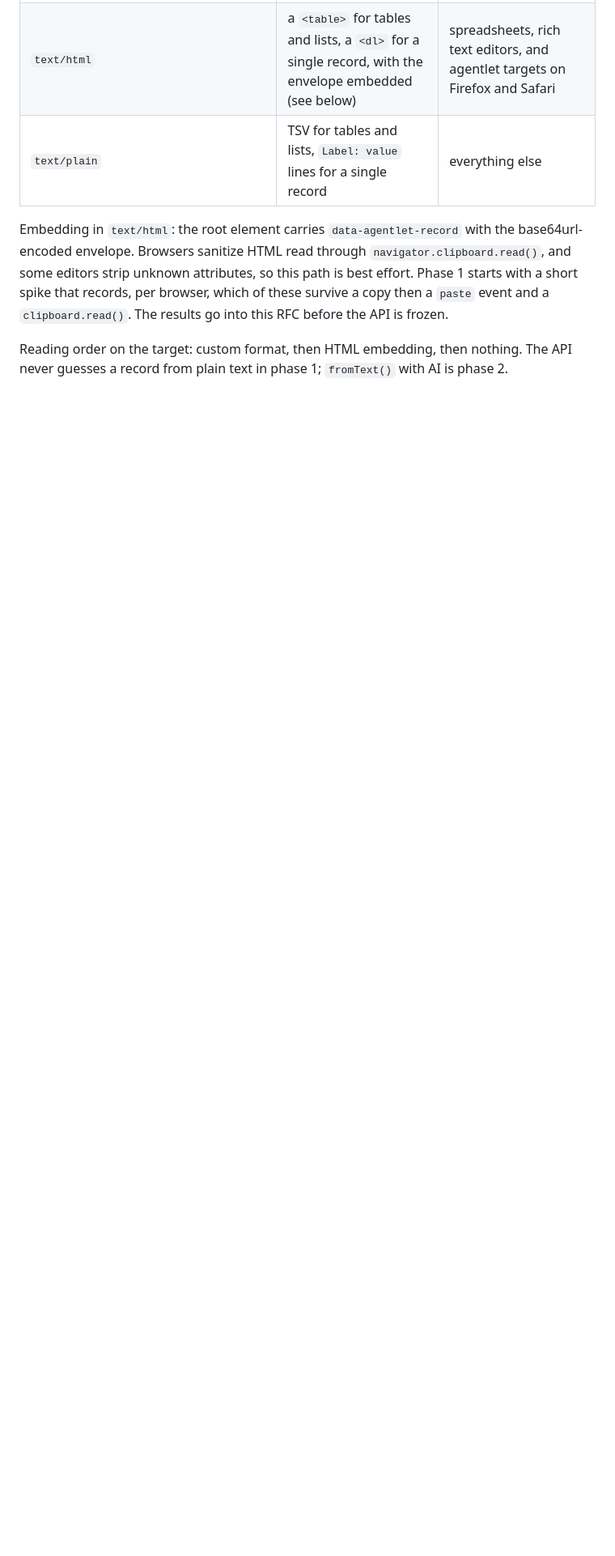
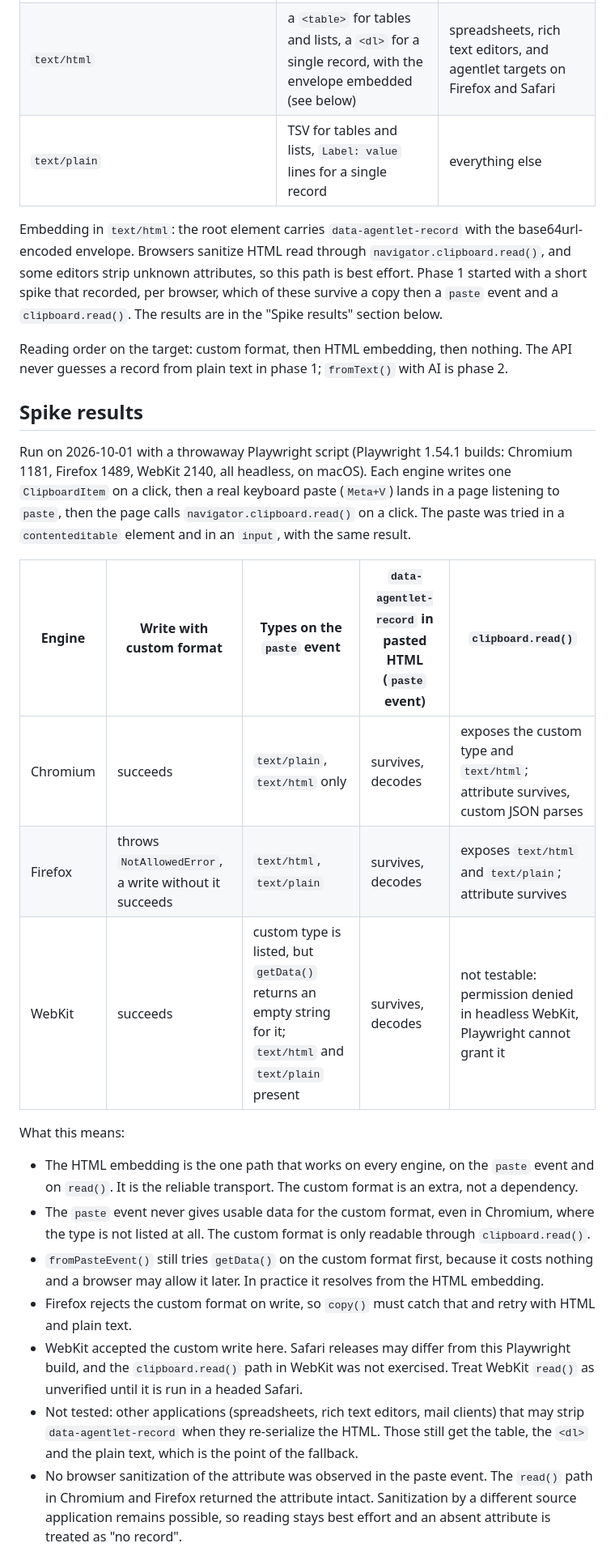
Before and after one commit to agentlet/agentlet-core, a Markdown page: docs/rfcs/0001-records-api.md, the part around one of its changes. Shown at 81% size. Rendered like a GitHub page; blank space fills up the shorter version.

Commit message:
docs: record the clipboard spike results in rfc 0001
Co-Authored-By: Claude <noreply@anthropic.com>

```diff
--- a/docs/rfcs/0001-records-api.md
+++ b/docs/rfcs/0001-records-api.md
@@ -126,6 +126,27 @@ records.defineType({
 | `text/html` | a `<table>` for tables and lists, a `<dl>` for a single record, with the envelope embedded (see below) | spreadsheets, rich text editors, and agentlet targets on Firefox and Safari |
 | `text/plain` | TSV for tables and lists, `Label: value` lines for a single record | everything else |
 
-Embedding in `text/html`: the root element carries `data-agentlet-record` with the base64url-encoded envelope. Browsers sanitize HTML read through `navigator.clipboard.read()`, and some editors strip unknown attributes, so this path is best effort. Phase 1 starts with a short spike that records, per browser, which of these survive a copy then a `paste` event and a `clipboard.read()`. The results go into this RFC before the API is frozen.
+Embedding in `text/html`: the root element carries `data-agentlet-record` with the base64url-encoded envelope. Browsers sanitize HTML read through `navigator.clipboard.read()`, and some editors strip unknown attributes, so this path is best effort. Phase 1 started with a short spike that recorded, per browser, which of these survive a copy then a `paste` event and a `clipboard.read()`. The results are in the "Spike results" section below.
 
 Reading order on the target: custom format, then HTML embedding, then nothing. The API never guesses a record from plain text in phase 1; `fromText()` with AI is phase 2.
+
+## Spike results
+
+Run on 2026-10-01 with a throwaway Playwright script (Playwright 1.54.1 builds: Chromium 1181, Firefox 1489, WebKit 2140, all headless, on macOS). Each engine writes one `ClipboardItem` on a click, then a real keyboard paste (`Meta+V`) lands in a page listening to `paste`, then the page calls `navigator.clipboard.read()` on a click. The paste was tried in a `contenteditable` element and in an `input`, with the same result.
+
+| Engine | Write with custom format | Types on the `paste` event | `data-agentlet-record` in pasted HTML (`paste` event) | `clipboard.read()` |
+|---|---|---|---|---|
+| Chromium | succeeds | `text/plain`, `text/html` only | survives, decodes | exposes the custom type and `text/html`; attribute survives, custom JSON parses |
+| Firefox | throws `NotAllowedError`, a write without it succeeds | `text/html`, `text/plain` | survives, decodes | exposes `text/html` and `text/plain`; attribute survives |
+| WebKit | succeeds | custom type is listed, but `getData()` returns an empty string for it; `text/html` and `text/plain` present | survives, decodes | not testable: permission denied in headless WebKit, Playwright cannot grant it |
+
+What this means:
+
+- The HTML embedding is the one path that works on every engine, on the `paste` event and on `read()`. It is the reliable transport. The custom format is an extra, not a dependency.
+- The `paste` event never gives usable data for the custom format, even in Chromium, where the type is not listed at all. The custom format is only readable through `clipboard.read()`.
+- `fromPasteEvent()` still tries `getData()` on the custom format first, because it costs nothing and a browser may allow it later. In practice it resolves from the HTML embedding.
+- Firefox rejects the custom format on write, so `copy()` must catch that and retry with HTML and plain text.
+- WebKit accepted the custom write here. Safari releases may differ from this Playwright build, and the `clipboard.read()` path in WebKit was not exercised. Treat WebKit `read()` as unverified until it is run in a headed Safari.
+- Not tested: other applications (spreadsheets, rich text editors, mail clients) that may strip `data-agentlet-record` when they re-serialize the HTML. Those still get the table, the `<dl>` and the plain text, which is the point of the fallback.
+- No browser sanitization of the attribute was observed in the paste event. The `read()` path in Chromium and Firefox returned the attribute intact. Sanitization by a different source application remains possible, so reading stays best effort and an absent attribute is treated as "no record".
+
```
Also changed, not shown: other parts of docs/rfcs/0001-records-api.md (+2 -1 lines).
